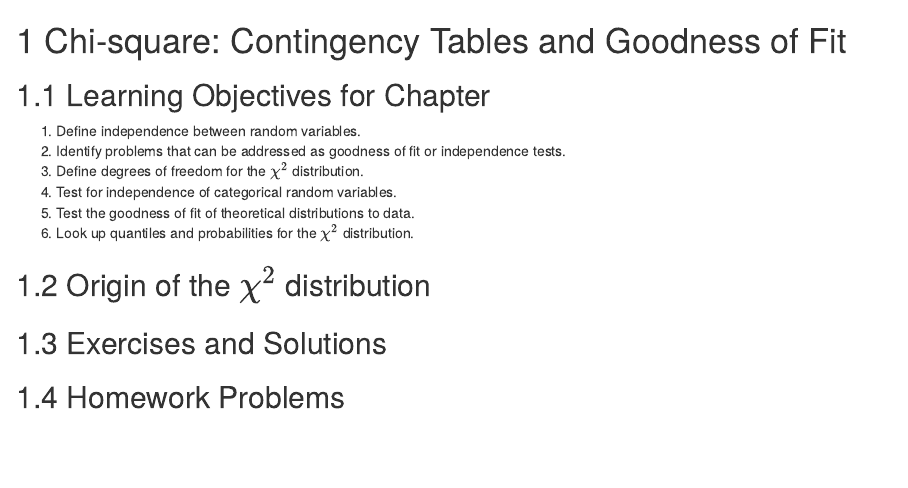
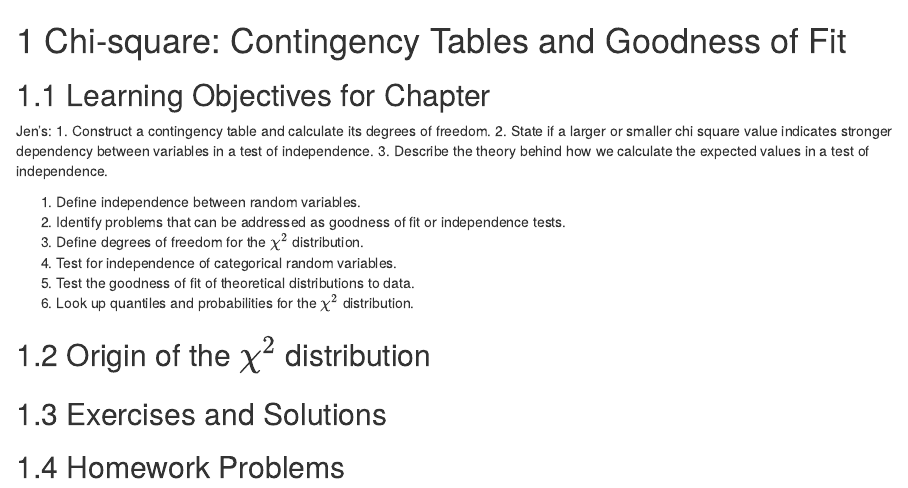
Before and after one commit to PLS120BookTeam/PLS120Book2018, an R Markdown document (14.0_ChiSquare.Rmd): the page in a window 1100 px wide, from its top. Rendered offline with R 4.5, knitr and Pandoc, with nearby package versions; drawn as R Markdown's standard HTML page in place of the format the file asks for.

Commit message:
Chapter 14 Learning Objectives

```diff
--- a/14.0_ChiSquare.Rmd
+++ b/14.0_ChiSquare.Rmd
@@ -1,6 +1,12 @@
 # Chi-square: Contingency Tables and Goodness of Fit {#ch.chisq}
 
 ## Learning Objectives for Chapter
+
+Jen's:
+1. Construct a contingency table and calculate its degrees of freedom.
+2. State if a larger or smaller chi square value indicates stronger dependency between variables in a test of independence.
+3. Describe the theory behind how we calculate the expected values in a test of independence.
+
 
 1. Define independence between random variables.
 1. Identify problems that can be addressed as goodness of fit or independence tests.
```
